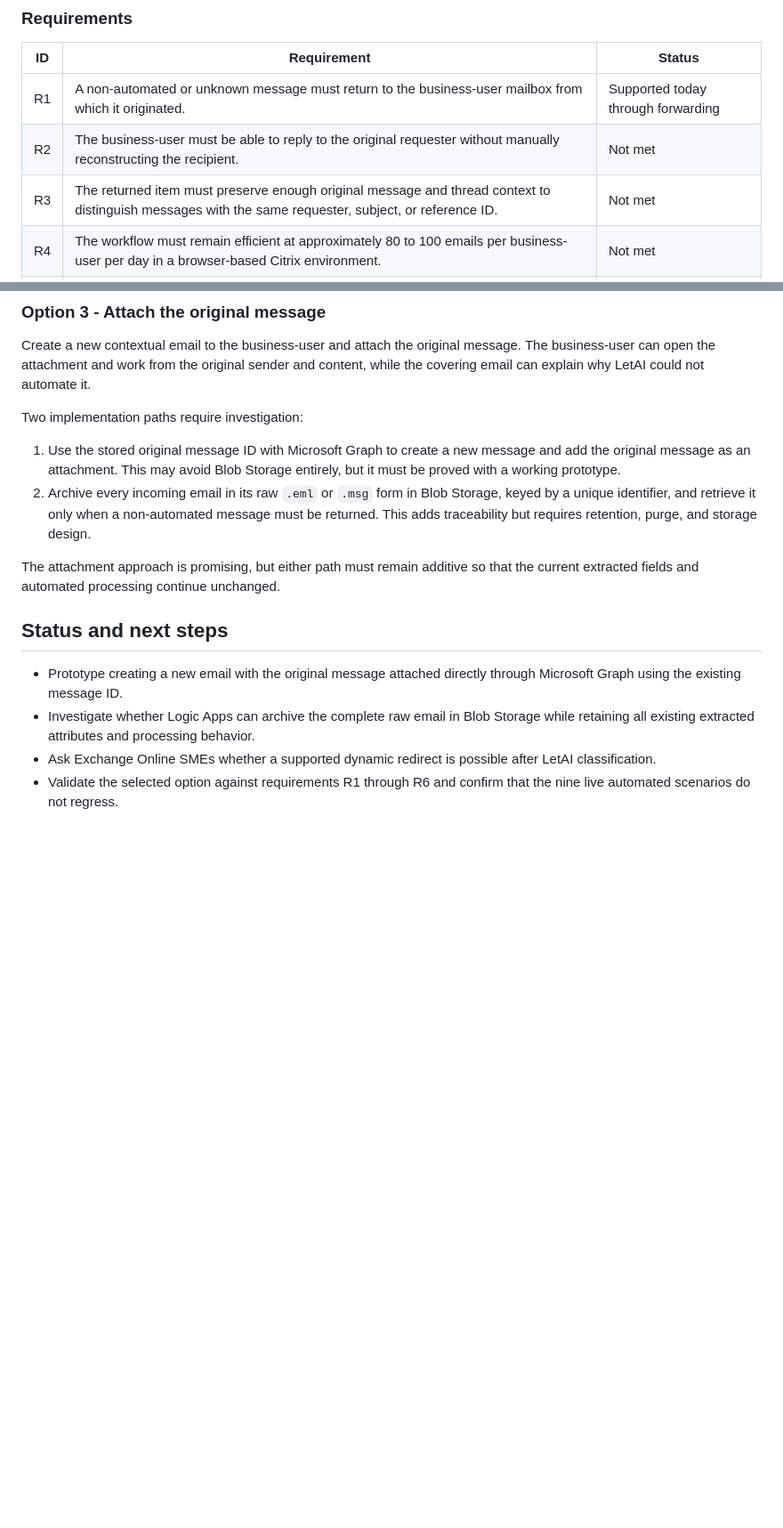
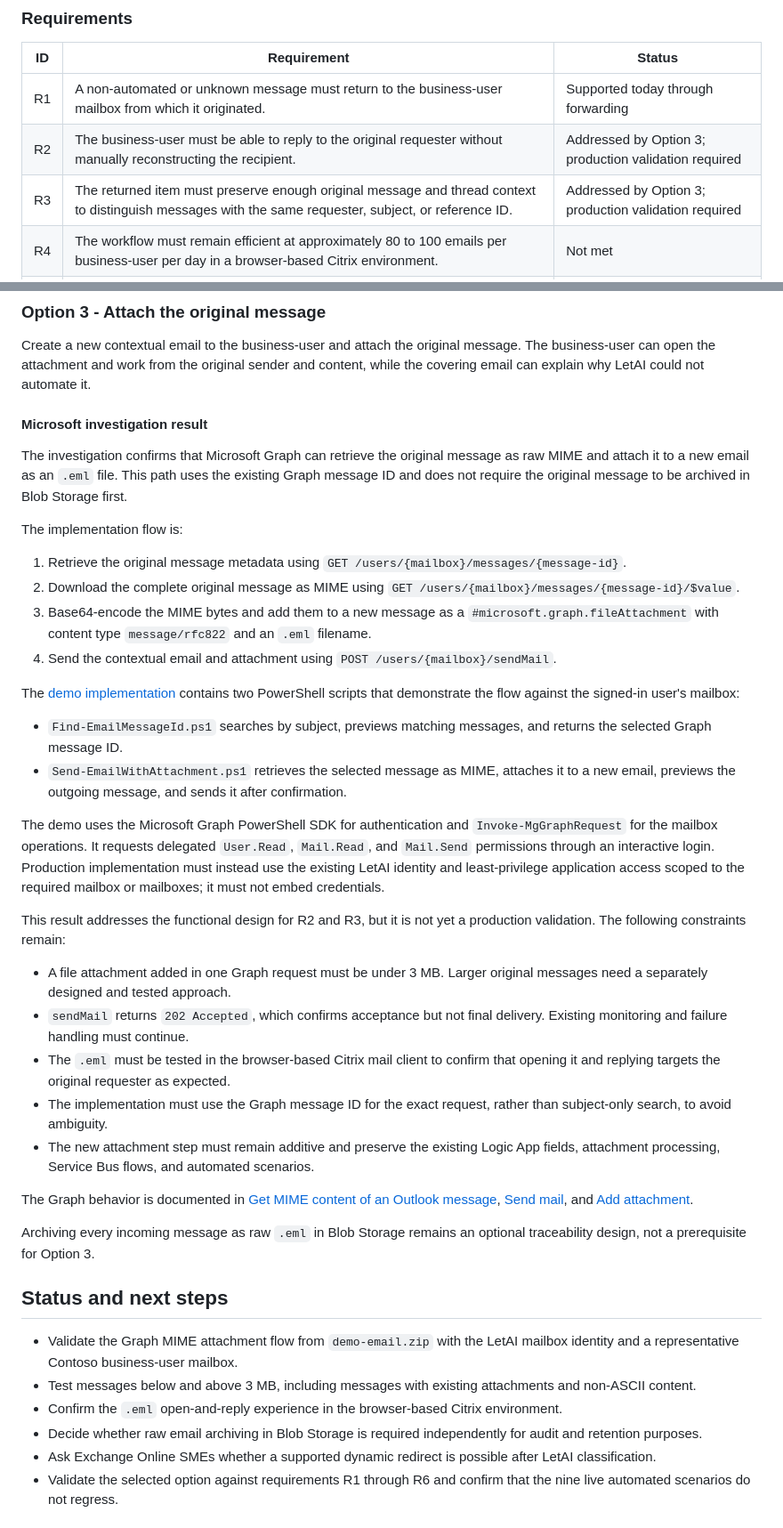
Before and after one commit to namtazpro/azure-main, a Markdown page: process-with-emails/issue-1-non-automated-email.md, 2 parts joined by grey strips. Shown at 89% size. Rendered like a GitHub page; blank space fills up the shorter version.

Commit message:
resolve option 3

```diff
--- a/process-with-emails/issue-1-non-automated-email.md
+++ b/process-with-emails/issue-1-non-automated-email.md
@@ -41,8 +41,8 @@ Because the message is forwarded **from LetAI**, the business-user loses importa
 | ID | Requirement | Status |
 |----|-------------|--------|
 | R1 | A non-automated or unknown message must return to the business-user mailbox from which it originated. | Supported today through forwarding |
-| R2 | The business-user must be able to reply to the original requester without manually reconstructing the recipient. | Not met |
-| R3 | The returned item must preserve enough original message and thread context to distinguish messages with the same requester, subject, or reference ID. | Not met |
+| R2 | The business-user must be able to reply to the original requester without manually reconstructing the recipient. | Addressed by Option 3; production validation required |
+| R3 | The returned item must preserve enough original message and thread context to distinguish messages with the same requester, subject, or reference ID. | Addressed by Option 3; production validation required |
 | R4 | The workflow must remain efficient at approximately 80 to 100 emails per business-user per day in a browser-based Citrix environment. | Not met |
 | R5 | The change must preserve the current Logic App fields, attachment processing, conditional Service Bus flows, and existing automated scenarios. | Required for any option |
 | R6 | Internal LetAI processing or audit content must not be exposed in a response to the external requester. | Required for any option |
@@ -73,17 +73,42 @@ The feasibility is unresolved. Microsoft Graph does not appear to support redire
 
 Create a new contextual email to the business-user and attach the original message. The business-user can open the attachment and work from the original sender and content, while the covering email can explain why LetAI could not automate it.
 
-Two implementation paths require investigation:
+#### Microsoft investigation result
 
-1. Use the stored original message ID with Microsoft Graph to create a new message and add the original message as an attachment. This may avoid Blob Storage entirely, but it must be proved with a working prototype.
-2. Archive every incoming email in its raw `.eml` or `.msg` form in Blob Storage, keyed by a unique identifier, and retrieve it only when a non-automated message must be returned. This adds traceability but requires retention, purge, and storage design.
+The investigation confirms that Microsoft Graph can retrieve the original message as raw MIME and attach it to a new email as an `.eml` file. This path uses the existing Graph message ID and does not require the original message to be archived in Blob Storage first.
 
-The attachment approach is promising, but either path must remain additive so that the current extracted fields and automated processing continue unchanged.
+The implementation flow is:
+
+1. Retrieve the original message metadata using `GET /users/{mailbox}/messages/{message-id}`.
+2. Download the complete original message as MIME using `GET /users/{mailbox}/messages/{message-id}/$value`.
+3. Base64-encode the MIME bytes and add them to a new message as a `#microsoft.graph.fileAttachment` with content type `message/rfc822` and an `.eml` filename.
+4. Send the contextual email and attachment using `POST /users/{mailbox}/sendMail`.
+
+The [demo implementation](assets/demo-email.zip) contains two PowerShell scripts that demonstrate the flow against the signed-in user's mailbox:
+
+- `Find-EmailMessageId.ps1` searches by subject, previews matching messages, and returns the selected Graph message ID.
+- `Send-EmailWithAttachment.ps1` retrieves the selected message as MIME, attaches it to a new email, previews the outgoing message, and sends it after confirmation.
+
+The demo uses the Microsoft Graph PowerShell SDK for authentication and `Invoke-MgGraphRequest` for the mailbox operations. It requests delegated `User.Read`, `Mail.Read`, and `Mail.Send` permissions through an interactive login. Production implementation must instead use the existing LetAI identity and least-privilege application access scoped to the required mailbox or mailboxes; it must not embed credentials.
+
+This result addresses the functional design for R2 and R3, but it is not yet a production validation. The following constraints remain:
+
+- A file attachment added in one Graph request must be under 3 MB. Larger original messages need a separately designed and tested approach.
+- `sendMail` returns `202 Accepted`, which confirms acceptance but not final delivery. Existing monitoring and failure handling must continue.
+- The `.eml` must be tested in the browser-based Citrix mail client to confirm that opening it and replying targets the original requester as expected.
+- The implementation must use the Graph message ID for the exact request, rather than subject-only search, to avoid ambiguity.
+- The new attachment step must remain additive and preserve the existing Logic App fields, attachment processing, Service Bus flows, and automated scenarios.
+
+The Graph behavior is documented in [Get MIME content of an Outlook message](https://learn.microsoft.com/graph/outlook-get-mime-message), [Send mail](https://learn.microsoft.com/graph/api/user-sendmail), and [Add attachment](https://learn.microsoft.com/graph/api/message-post-attachments).
+
+Archiving every incoming message as raw `.eml` in Blob Storage remains an optional traceability design, not a prerequisite for Option 3.
 
 ## Status and next steps
 
-- Prototype creating a new email with the original message attached directly through Microsoft Graph using the existing message ID.
-- Investigate whether Logic Apps can archive the complete raw email in Blob Storage while retaining all existing extracted attributes and processing behavior.
+- Validate the Graph MIME attachment flow from `demo-email.zip` with the LetAI mailbox identity and a representative Contoso business-user mailbox.
+- Test messages below and above 3 MB, including messages with existing attachments and non-ASCII content.
+- Confirm the `.eml` open-and-reply experience in the browser-based Citrix environment.
+- Decide whether raw email archiving in Blob Storage is required independently for audit and retention purposes.
 - Ask Exchange Online SMEs whether a supported dynamic redirect is possible after LetAI classification.
 - Validate the selected option against requirements R1 through R6 and confirm that the nine live automated scenarios do not regress.
 
```
